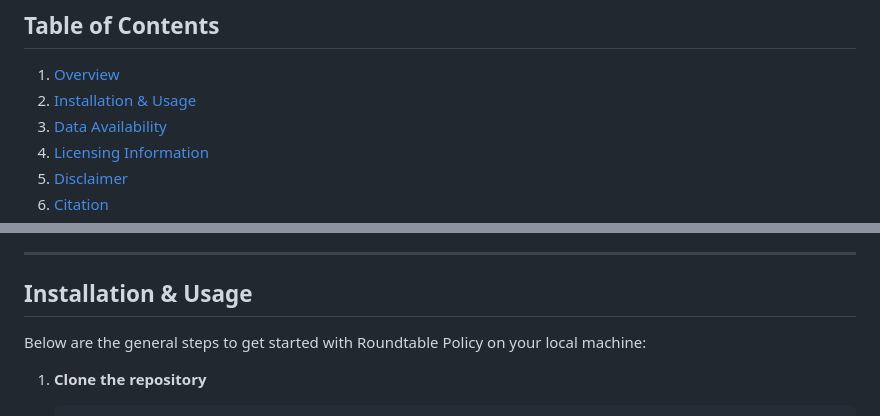
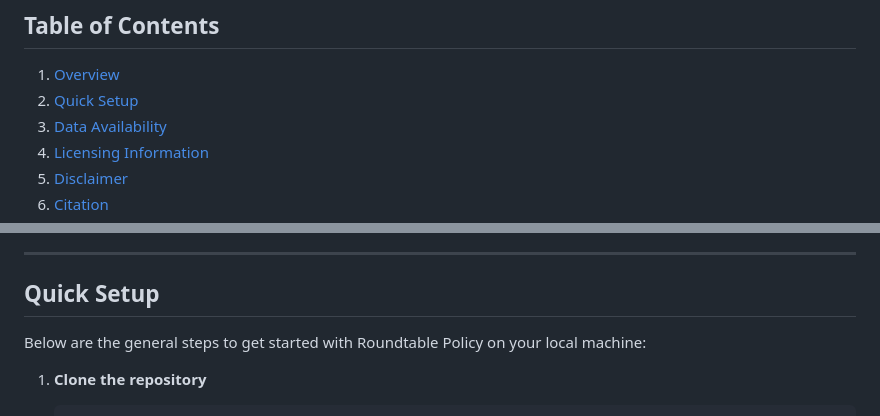
Before and after one commit to yuyao-mit/roundtable, a Markdown page: README.md, 2 parts joined by grey strips. Rendered like a GitHub page.

```diff
--- a/README.md
+++ b/README.md
@@ -31,7 +31,7 @@
 
 ## Table of Contents
 1. [Overview](#overview-of-roundtable-policy)
-2. [Installation & Usage](#installation--usage)
+2. [Quick Setup](#quick-setup)
 3. [Data Availability](#data-availability)
 4. [Licensing Information](#licensing-information)
 5. [Disclaimer](#disclaimer)
@@ -65,7 +65,7 @@ To evaluate our framework, we benchmarked it against single-model baselines on p
 
 ---
 
-## Installation & Usage
+## Quick Setup
 
 Below are the general steps to get started with Roundtable Policy on your local machine:
 
```
